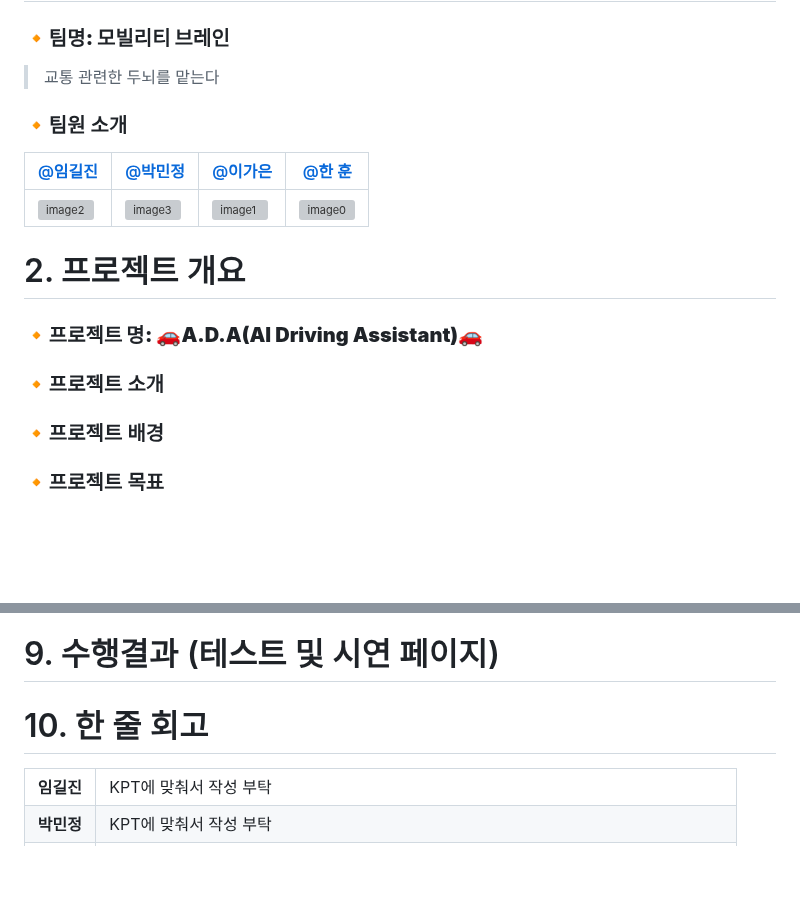
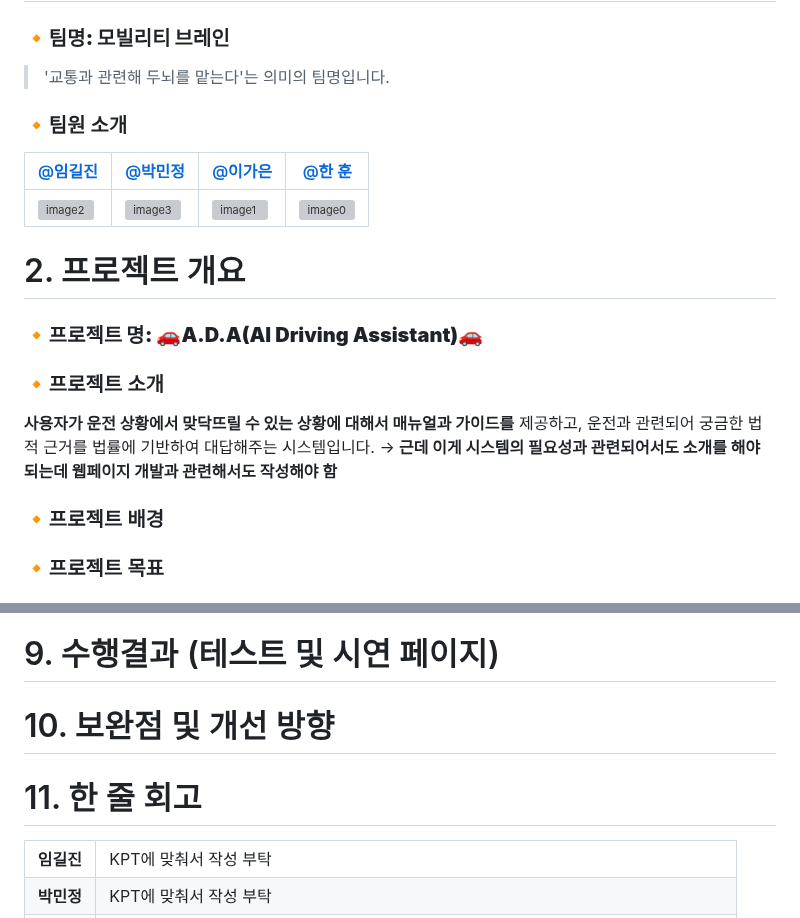
Before and after one commit to SKNETWORKS-FAMILY-AICAMP/SKN17-4th-5Team, a Markdown page: README.md, 2 parts joined by grey strips. Drawn GitHub-style; blank space fills up the shorter version; grey boxes are pictures that could not be loaded.

Commit message:
Revise team and project details in README
Updated team introduction and project overview sections in README.

```diff
--- a/README.md
+++ b/README.md
@@ -4,7 +4,7 @@
 
 # 1. 팀 소개
 ### **🔸팀명: 모빌리티 브레인**
-> 교통 관련한 두뇌를 맡는다
+> '교통과 관련해 두뇌를 맡는다'는 의미의 팀명입니다.
 ### 🔸팀원 소개
 | [@임길진](https://github.com/LGJ0405)                      | [@박민정](https://github.com/minjeon)                       |  [@이가은](https://github.com/Leegaeune)                       | [@한 훈](https://github.com/Hoonieboogie)                       |
 |---------------------------------------------------------------|---------------------------------------------------------------------|---------------------------------------------------------------------|---------------------------------------------------------------------|
@@ -13,8 +13,12 @@
 
 # 2. 프로젝트 개요
 ### **🔸프로젝트 명: 🚗A.D.A(AI Driving Assistant)🚗**
+
 ### 🔸프로젝트 소개
+**사용자가 운전 상황에서 맞닥뜨릴 수 있는 상황에 대해서 매뉴얼과 가이드를** 제공하고, 운전과 관련되어 궁금한 법적 근거를 법률에 기반하여 대답해주는 시스템입니다. -> **근데 이게 시스템의 필요성과 관련되어서도 소개를 해야 되는데 웹페이지 개발과 관련해서도 작성해야 함**
+
 ### 🔸프로젝트 배경
+
 ### 🔸프로젝트 목표
 
 # 3. 기술 스택
@@ -43,7 +47,9 @@
 
 # 9. 수행결과 (테스트 및 시연 페이지)
 
-# 10. 한 줄 회고
+# 10. 보완점 및 개선 방향
+
+# 11. 한 줄 회고
 <table>
   <tr>
     <th width="10%">임길진</th>
```
